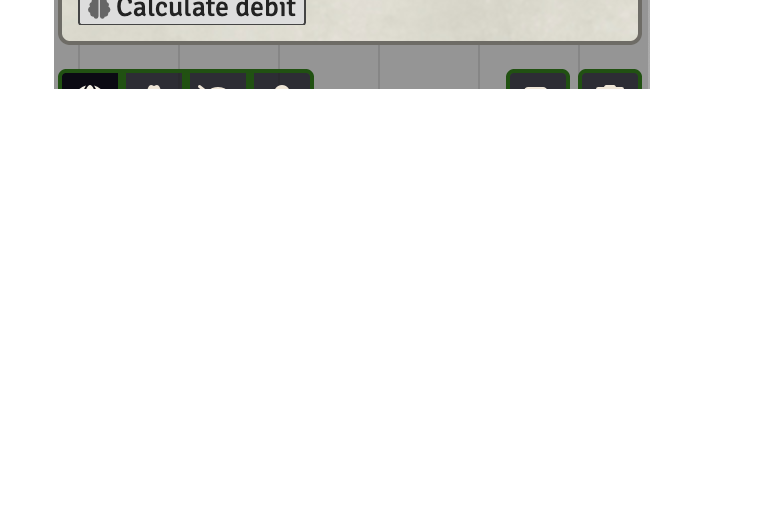
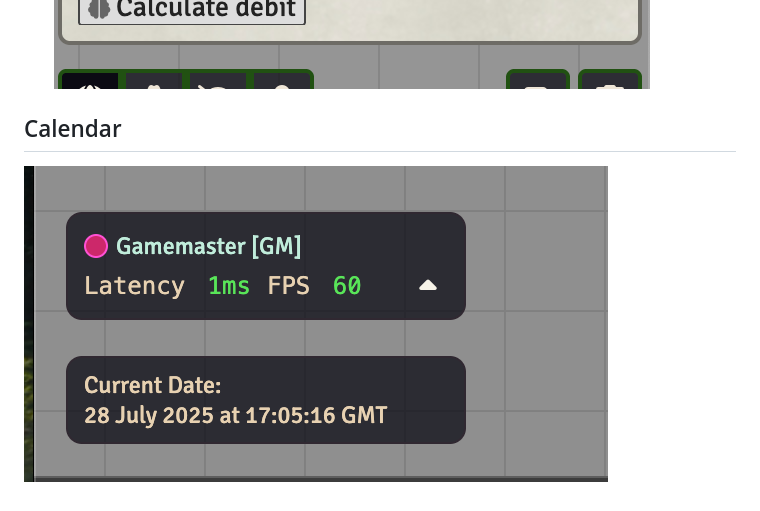
Before and after one commit to reyzor1991/delta-green-automation, a Markdown page: README.md, the part around the change. Drawn GitHub-style; pictures changed too: assets/calendar.png (added); blank space fills up the shorter version.

Commit message:
calendar

```diff
--- a/README.md
+++ b/README.md
@@ -17,3 +17,7 @@
 ![journal_inline_example_raw.png](assets/journal_inline_example_raw.png)
 ![journal_inline_example.png](assets/journal_inline_example.png)
 ![inline_in_chat.png](assets/inline_in_chat.png)
+
+## Calendar
+
+![calendar.png](assets/calendar.png)
```
Also changed, not shown: CHANGELOG.md (+4 -0 lines), 5 other files.
